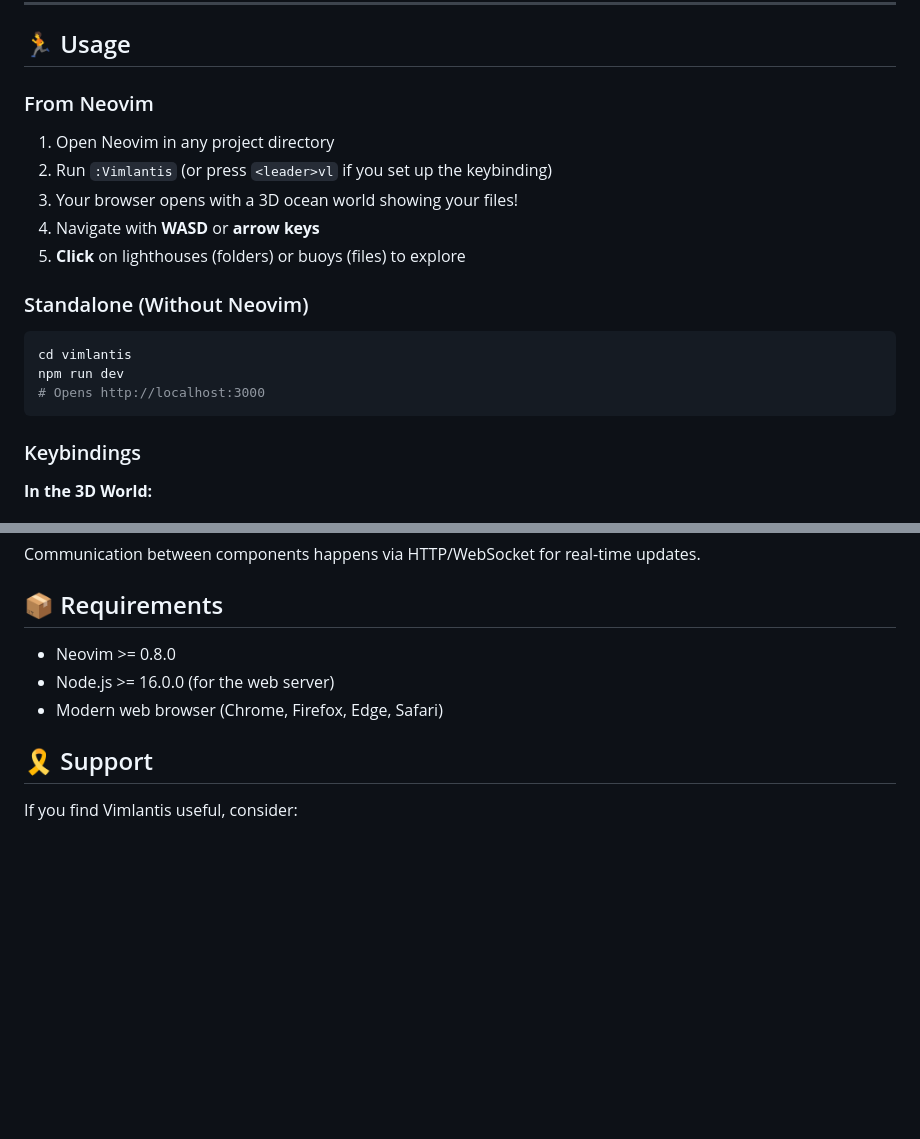
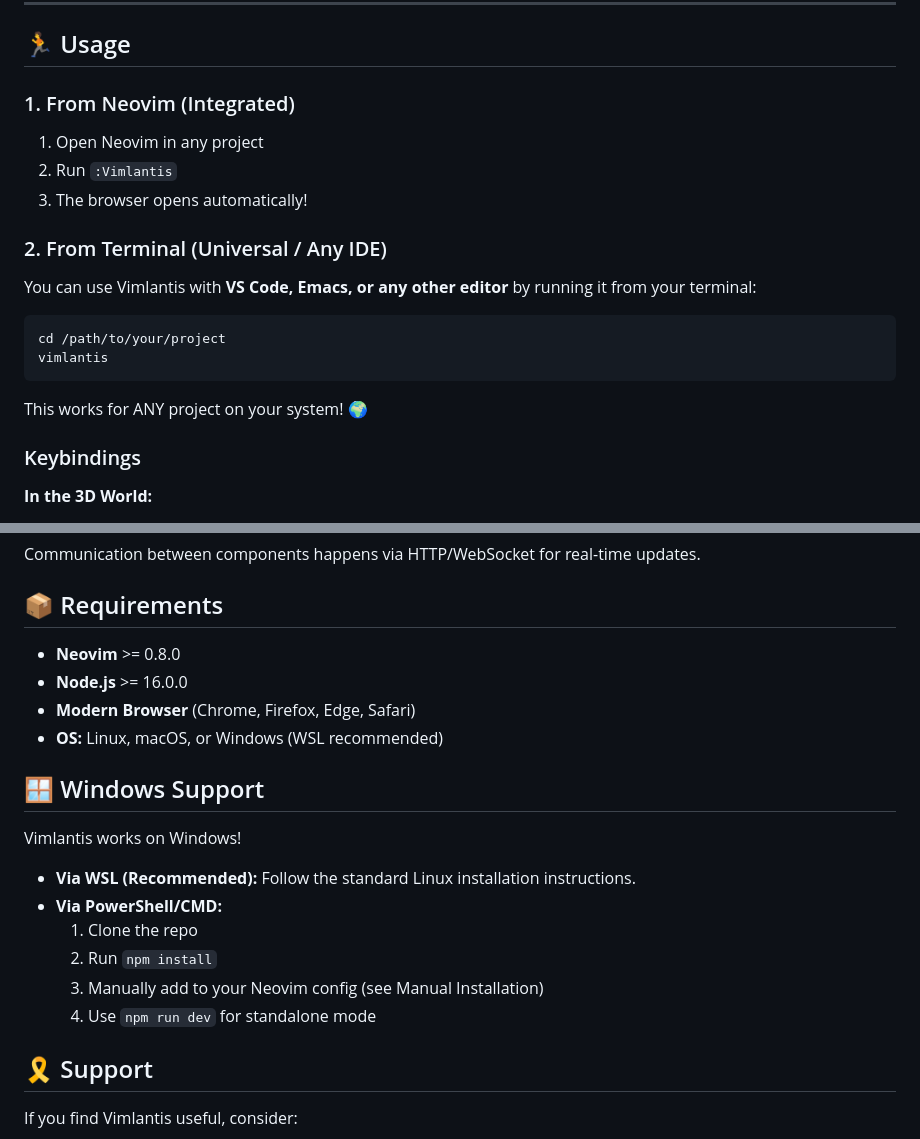
Before and after one commit to JRH89/vimlantis, a Markdown page: README.md, 2 parts joined by grey strips. Rendered like a GitHub page; blank space fills up the shorter version.

Commit message:
docs: update usage instructions for integrated and terminal modes and add Windows support details to README.

````diff
--- a/README.md
+++ b/README.md
@@ -151,21 +151,22 @@ vim.keymap.set('n', '<leader>vl', '<cmd>Vimlantis<cr>', { desc = 'Open Vimlantis
 
 ## 🏃 Usage
 
-### From Neovim
+### 1. From Neovim (Integrated)
 
-1. Open Neovim in any project directory
-2. Run `:Vimlantis` (or press `<leader>vl` if you set up the keybinding)
-3. Your browser opens with a 3D ocean world showing your files!
-4. Navigate with **WASD** or **arrow keys**
-5. **Click** on lighthouses (folders) or buoys (files) to explore
+1. Open Neovim in any project
+2. Run `:Vimlantis`
+3. The browser opens automatically!
 
-### Standalone (Without Neovim)
+### 2. From Terminal (Universal / Any IDE)
+
+You can use Vimlantis with **VS Code, Emacs, or any other editor** by running it from your terminal:
 
 ```bash
-cd vimlantis
-npm run dev
-# Opens http://localhost:3000
+cd /path/to/your/project
+vimlantis
 ```
+
+This works for ANY project on your system! 🌍
 
 ### Keybindings
 
@@ -223,9 +224,21 @@ Communication between components happens via HTTP/WebSocket for real-time update
 
 ## 📦 Requirements
 
-- Neovim >= 0.8.0
-- Node.js >= 16.0.0 (for the web server)
-- Modern web browser (Chrome, Firefox, Edge, Safari)
+- **Neovim** >= 0.8.0
+- **Node.js** >= 16.0.0
+- **Modern Browser** (Chrome, Firefox, Edge, Safari)
+- **OS:** Linux, macOS, or Windows (WSL recommended)
+
+## 🪟 Windows Support
+
+Vimlantis works on Windows!
+
+- **Via WSL (Recommended):** Follow the standard Linux installation instructions.
+- **Via PowerShell/CMD:**
+  1. Clone the repo
+  2. Run `npm install`
+  3. Manually add to your Neovim config (see Manual Installation)
+  4. Use `npm run dev` for standalone mode
 
 ## 🎗️ Support
 
````
